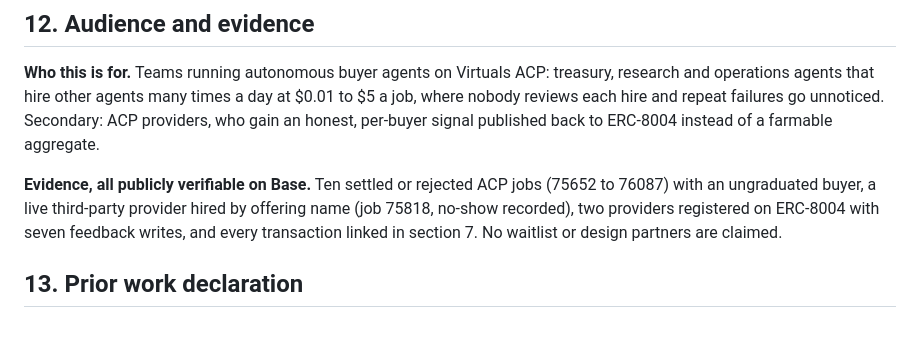
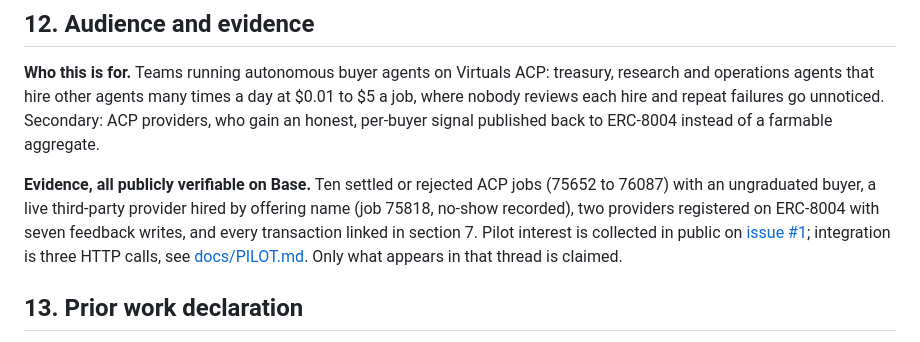
Before and after one commit to big14way/grudge, a Markdown page: README.md, the part around the change. Rendered like a GitHub page.

Commit message:
Pilot guide and public pilot-interest thread

```diff
--- a/README.md
+++ b/README.md
@@ -320,7 +320,7 @@ All Sibyl access lives in `memory-service/grudge_memory/store.py`. [docs/MEMORY_
 
 **Who this is for.** Teams running autonomous buyer agents on Virtuals ACP: treasury, research and operations agents that hire other agents many times a day at $0.01 to $5 a job, where nobody reviews each hire and repeat failures go unnoticed. Secondary: ACP providers, who gain an honest, per-buyer signal published back to ERC-8004 instead of a farmable aggregate.
 
-**Evidence, all publicly verifiable on Base.** Ten settled or rejected ACP jobs (75652 to 76087) with an ungraduated buyer, a live third-party provider hired by offering name (job 75818, no-show recorded), two providers registered on ERC-8004 with seven feedback writes, and every transaction linked in section 7. No waitlist or design partners are claimed.
+**Evidence, all publicly verifiable on Base.** Ten settled or rejected ACP jobs (75652 to 76087) with an ungraduated buyer, a live third-party provider hired by offering name (job 75818, no-show recorded), two providers registered on ERC-8004 with seven feedback writes, and every transaction linked in section 7. Pilot interest is collected in public on [issue #1](https://github.com/big14way/grudge/issues/1); integration is three HTTP calls, see [docs/PILOT.md](docs/PILOT.md). Only what appears in that thread is claimed.
 
 ## 13. Prior work declaration
 
```
Also changed, not shown: docs/PILOT.md (added, +41 -0 lines).
